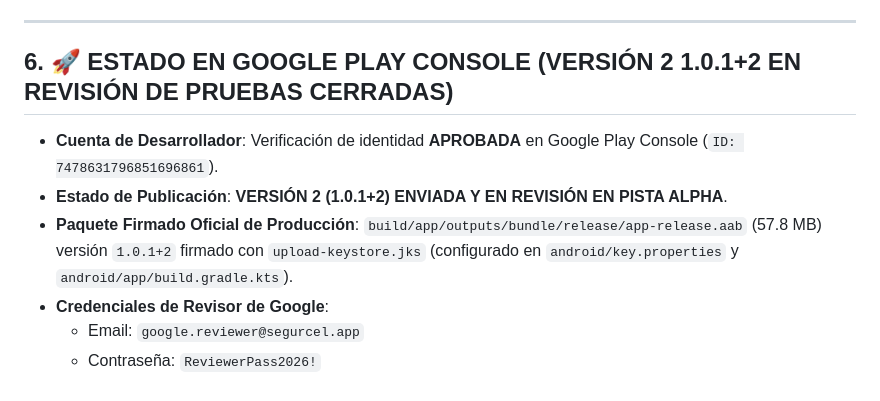
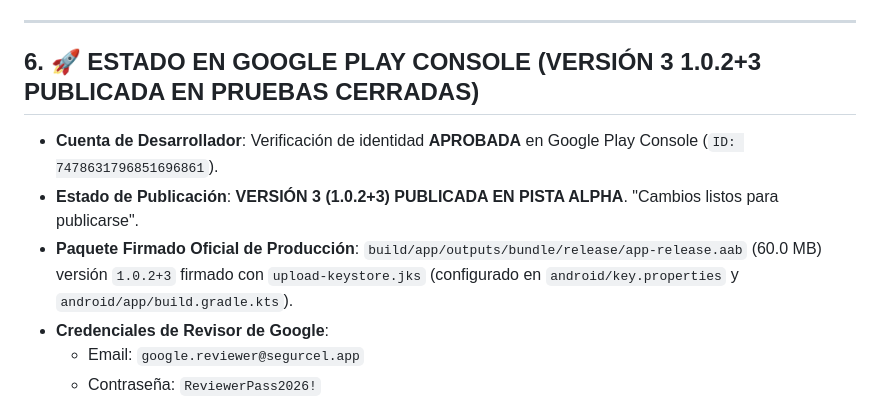
Before and after one commit to ambuydev/SegurCel, a Markdown page: CONTEXT_LOG.md, the part around the change. Drawn GitHub-style.

Commit message:
docs: Update CONTEXT_LOG.md to reflect Version 3 (1.0.2+3) published in Google Play Console

```diff
--- a/CONTEXT_LOG.md
+++ b/CONTEXT_LOG.md
@@ -72,10 +72,10 @@ Este archivo contiene el contexto técnico y funcional completo de **SegurCel**
 
 ---
 
-## 6. 🚀 ESTADO EN GOOGLE PLAY CONSOLE (VERSIÓN 2 1.0.1+2 EN REVISIÓN DE PRUEBAS CERRADAS)
+## 6. 🚀 ESTADO EN GOOGLE PLAY CONSOLE (VERSIÓN 3 1.0.2+3 PUBLICADA EN PRUEBAS CERRADAS)
 - **Cuenta de Desarrollador**: Verificación de identidad **APROBADA** en Google Play Console (`ID: 7478631796851696861`).
-- **Estado de Publicación**: **VERSIÓN 2 (1.0.1+2) ENVIADA Y EN REVISIÓN EN PISTA ALPHA**.
-- **Paquete Firmado Oficial de Producción**: `build/app/outputs/bundle/release/app-release.aab` (57.8 MB) versión `1.0.1+2` firmado con `upload-keystore.jks` (configurado en `android/key.properties` y `android/app/build.gradle.kts`).
+- **Estado de Publicación**: **VERSIÓN 3 (1.0.2+3) PUBLICADA EN PISTA ALPHA**. "Cambios listos para publicarse".
+- **Paquete Firmado Oficial de Producción**: `build/app/outputs/bundle/release/app-release.aab` (60.0 MB) versión `1.0.2+3` firmado con `upload-keystore.jks` (configurado en `android/key.properties` y `android/app/build.gradle.kts`).
 - **Credenciales de Revisor de Google**:
   - Email: `google.reviewer@segurcel.app`
   - Contraseña: `ReviewerPass2026!`
```
